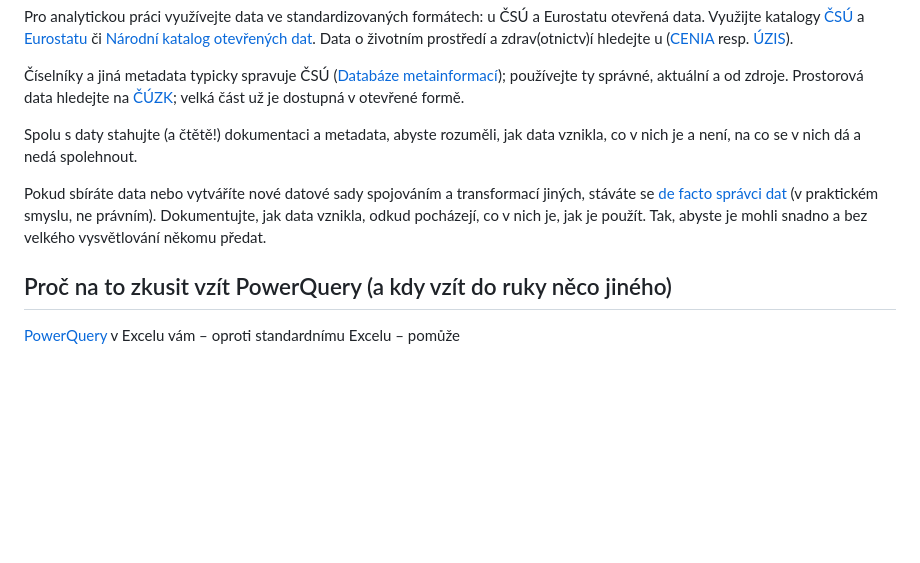
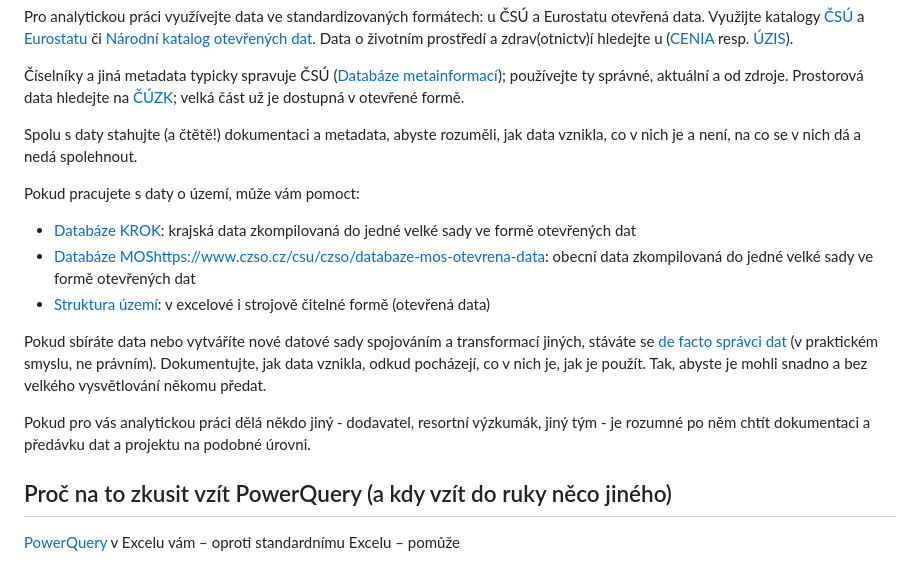
Before and after one commit to petrbouchal/analytici, a Markdown page: one-pager.md, the part around the change. Rendered like a GitHub page; blank space fills up the shorter version.

Commit message:
územní zdroje + tip o dokumentaci do one-pageru

```diff
--- a/one-pager.md
+++ b/one-pager.md
@@ -52,8 +52,15 @@ Pro analytickou práci využívejte data ve standardizovaných formátech: u ČS
 
 Spolu s daty stahujte (a čtětě!) dokumentaci a metadata, abyste rozuměli, jak data vznikla, co v nich je a není, na co se v nich dá a nedá spolehnout.
 
+Pokud pracujete s daty o území, může vám pomoct:
+
+- [Databáze KROK](https://www.czso.cz/csu/czso/databaze-krok-otevrena-data): krajská data zkompilovaná do jedné velké sady ve formě otevřených dat
+- [Databáze MOS]()https://www.czso.cz/csu/czso/databaze-mos-otevrena-data: obecní data zkompilovaná do jedné velké sady ve formě otevřených dat
+- [Struktura území](https://www.czso.cz/csu/czso/uzemi-sidelni-struktura): v excelové i strojově čitelné formě (otevřená data)
+
 Pokud sbíráte data nebo vytváříte nové datové sady spojováním a transformací jiných, stáváte se [de facto správci dat](https://www.gov.uk/guidance/creating-and-sharing-spreadsheets) (v praktickém smyslu, ne právním). Dokumentujte, jak data vznikla, odkud pocházejí, co v nich je, jak je použít. Tak, abyste je mohli snadno a bez velkého vysvětlování někomu předat.
 
+Pokud pro vás analytickou práci dělá někdo jiný - dodavatel, resortní výzkumák, jiný tým - je rozumné po něm chtít dokumentaci a předávku dat a projektu na podobné úrovni.
 
 ## Proč na to zkusit vzít PowerQuery (a kdy vzít do ruky něco jiného)
 
```
